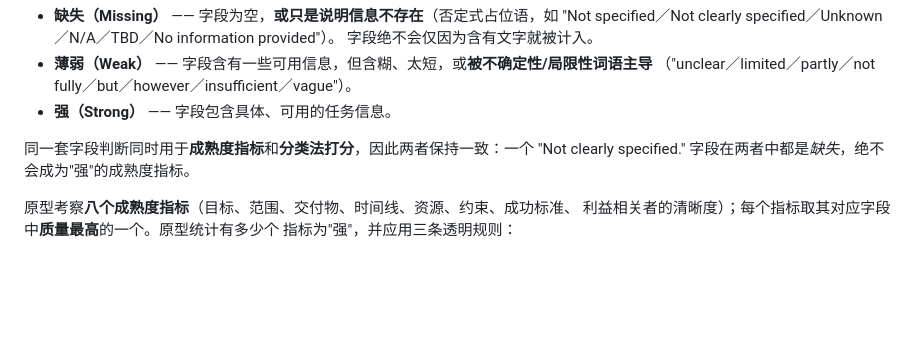
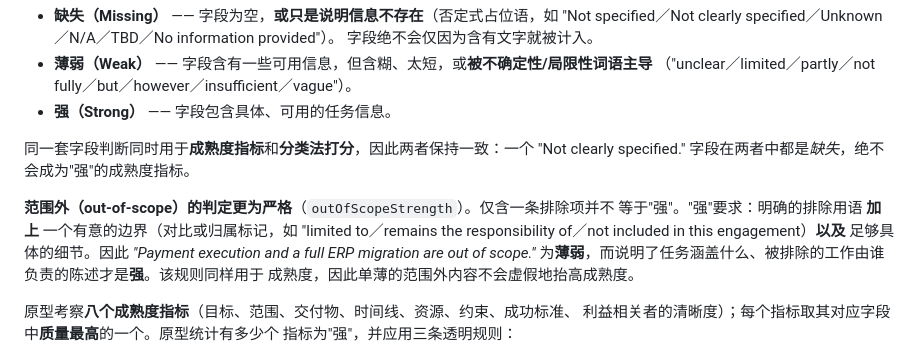
Before and after one commit to ziyangwang497/blackbear-input-layer-prototype, a Markdown page: LOGIC_EXPLANATION.md, the part around one of its changes. Drawn GitHub-style; blank space fills up the shorter version.

```diff
--- a/LOGIC_EXPLANATION.md
+++ b/LOGIC_EXPLANATION.md
@@ -280,6 +298,13 @@ scoring = Chapter 6 evaluation.
 同一套字段判断同时用于**成熟度指标**和**分类法打分**，因此两者保持一致：一个
 "Not clearly specified." 字段在两者中都是*缺失*，绝不会成为"强"的成熟度指标。
 
+**范围外（out-of-scope）的判定更为严格**（`outOfScopeStrength`）。仅含一条排除项并不
+等于"强"。"强"要求：明确的排除用语 **加上** 一个有意的边界（对比或归属标记，如
+"limited to／remains the responsibility of／not included in this engagement）**以及**
+足够具体的细节。因此 *"Payment execution and a full ERP migration are out of scope."*
+为**薄弱**，而说明了任务涵盖什么、被排除的工作由谁负责的陈述才是**强**。该规则同样用于
+成熟度，因此单薄的范围外内容不会虚假地抬高成熟度。
+
 原型考察**八个成熟度指标**（目标、范围、交付物、时间线、资源、约束、成功标准、
 利益相关者的清晰度）；每个指标取其对应字段中**质量最高**的一个。原型统计有多少个
 指标为"强"，并应用三条透明规则：
```
Also changed, not shown: other parts of LOGIC_EXPLANATION.md (+28 -5 lines), README.md (+25 -9 lines), THESIS_MAPPING.md (+12 -0 lines).
